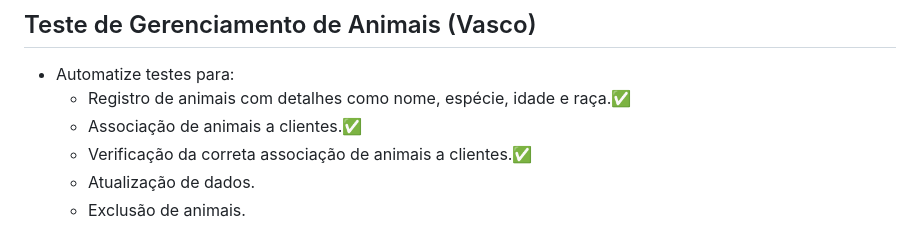
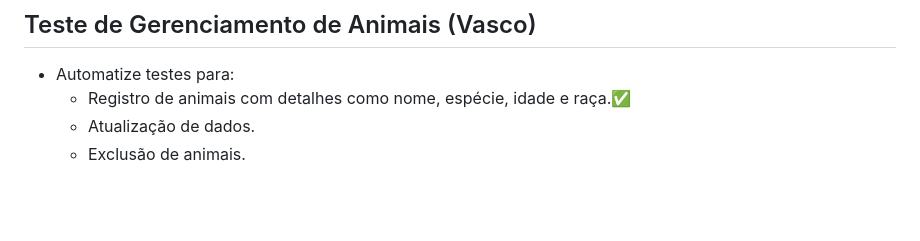
Before and after one commit to jmbmartins/ExploringSelenium-SpringBootApp, a Markdown page: README.md, the part around the change. Drawn GitHub-style; blank space fills up the shorter version.

```diff
--- a/README.md
+++ b/README.md
@@ -21,8 +21,6 @@
 ## Teste de Gerenciamento de Animais (Vasco)
 - Automatize testes para:
   - Registro de animais com detalhes como nome, espécie, idade e raça.✅
-  - Associação de animais a clientes.✅
-  - Verificação da correta associação de animais a clientes.✅
   - Atualização de dados.
   - Exclusão de animais.
 
```
